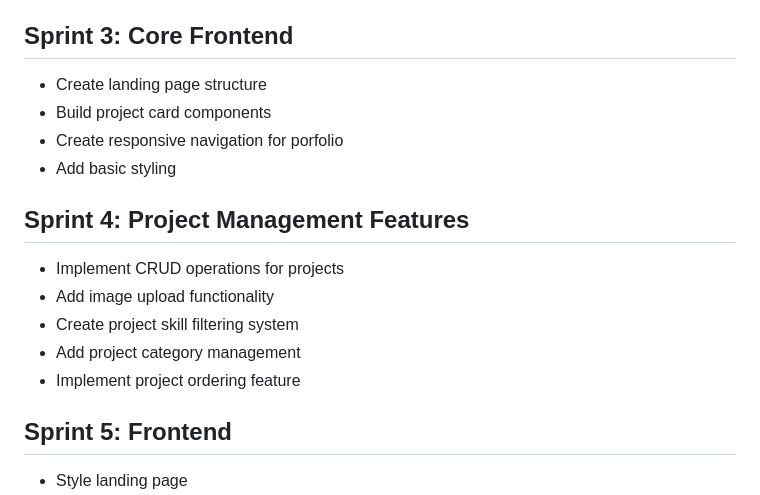
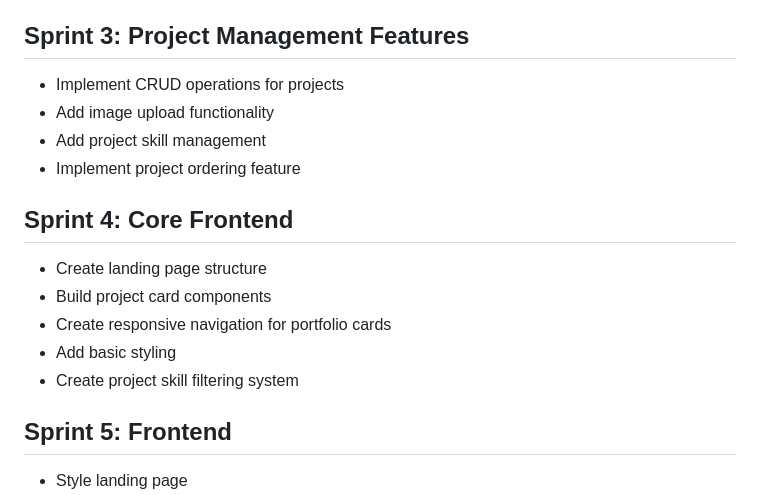
Before and after one commit to avabellaw/project-portfolio, a Markdown page: readme.md, the part around the change. Rendered like a GitHub page.

Commit message:
readme: Refactor sprints

```diff
--- a/readme.md
+++ b/readme.md
@@ -60,18 +60,18 @@
 - Add admin login
 - Configure CORS and security settings
 
-## Sprint 3: Core Frontend
+## Sprint 3: Project Management Features
+- Implement CRUD operations for projects
+- Add image upload functionality
+- Add project skill management
+- Implement project ordering feature
+
+## Sprint 4: Core Frontend
 - Create landing page structure
 - Build project card components
-- Create responsive navigation for porfolio
+- Create responsive navigation for portfolio cards
 - Add basic styling
-
-## Sprint 4: Project Management Features
-- Implement CRUD operations for projects
-- Add image upload functionality
 - Create project skill filtering system
-- Add project category management
-- Implement project ordering feature
 
 ## Sprint 5: Frontend
 - Style landing page
```
